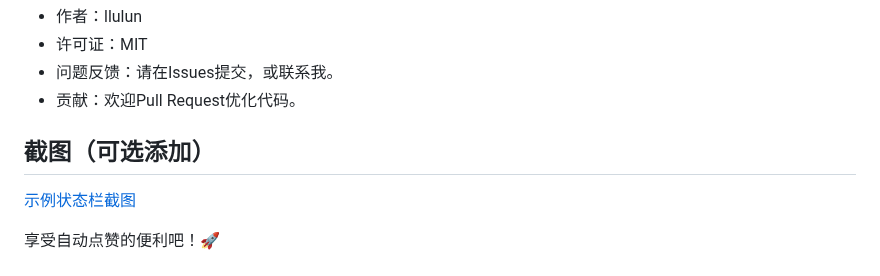
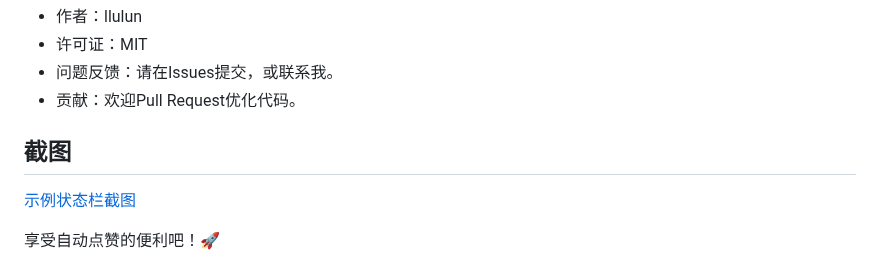
Before and after one commit to llulun/qzone-praise-automator, a Markdown page: README.md, the part around the change. Rendered like a GitHub page.

```diff
--- a/README.md
+++ b/README.md
@@ -52,7 +52,7 @@
 - 问题反馈：请在Issues提交，或联系我。
 - 贡献：欢迎Pull Request优化代码。
 
-## 截图（可选添加）
+## 截图
 [示例状态栏截图](link-to-image.png)
 
 享受自动点赞的便利吧！🚀
```
